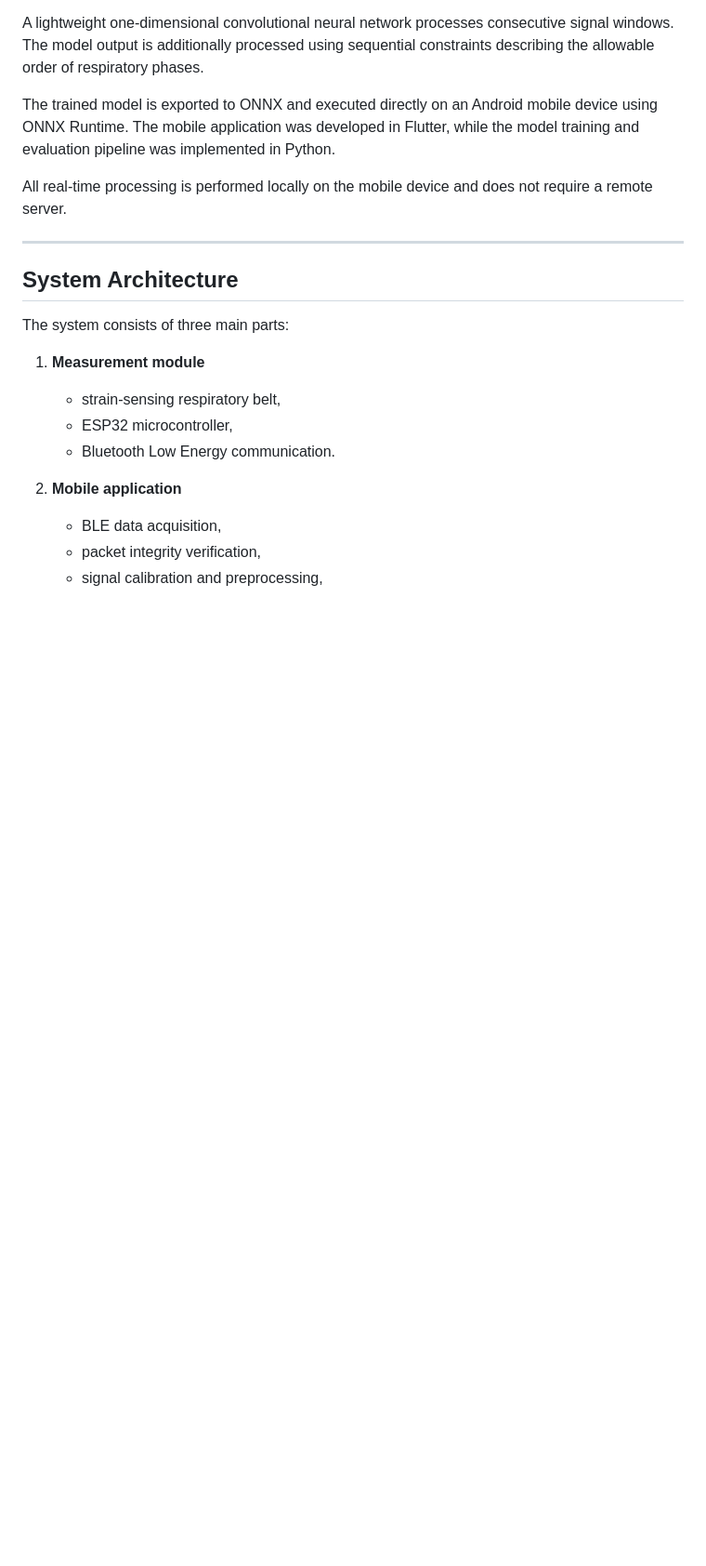
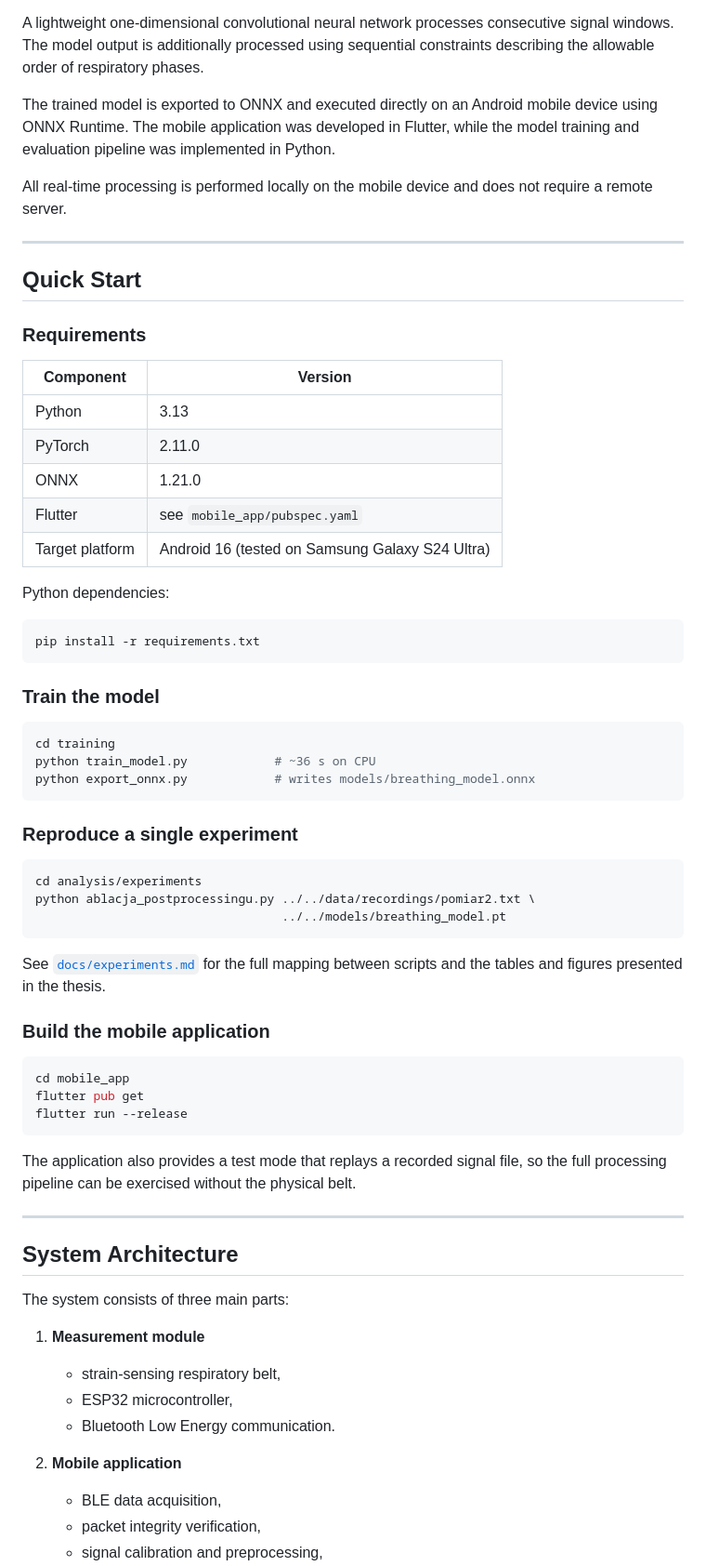
Before and after one commit to SamePinchy/real-time-respiratory-phase-classification, a Markdown page: README.md, the part around one of its changes. Shown at 93% size. Drawn GitHub-style; blank space fills up the shorter version.

````diff
--- a/README.md
+++ b/README.md
@@ -23,6 +23,56 @@ A lightweight one-dimensional convolutional neural network processes consecutive
 The trained model is exported to ONNX and executed directly on an Android mobile device using ONNX Runtime. The mobile application was developed in Flutter, while the model training and evaluation pipeline was implemented in Python.
 
 All real-time processing is performed locally on the mobile device and does not require a remote server.
+
+---
+
+## Quick Start
+
+### Requirements
+
+| Component | Version |
+|---|---|
+| Python | 3.13 |
+| PyTorch | 2.11.0 |
+| ONNX | 1.21.0 |
+| Flutter | see `mobile_app/pubspec.yaml` |
+| Target platform | Android 16 (tested on Samsung Galaxy S24 Ultra) |
+
+Python dependencies:
+
+```bash
+pip install -r requirements.txt
+```
+
+### Train the model
+
+```bash
+cd training
+python train_model.py            # ~36 s on CPU
+python export_onnx.py            # writes models/breathing_model.onnx
+```
+
+### Reproduce a single experiment
+
+```bash
+cd analysis/experiments
+python ablacja_postprocessingu.py ../../data/recordings/pomiar2.txt \
+                                  ../../models/breathing_model.pt
+```
+
+See [`docs/experiments.md`](docs/experiments.md) for the full mapping between
+scripts and the tables and figures presented in the thesis.
+
+### Build the mobile application
+
+```bash
+cd mobile_app
+flutter pub get
+flutter run --release
+```
+
+The application also provides a test mode that replays a recorded signal file,
+so the full processing pipeline can be exercised without the physical belt.
 
 ---
 
````
Also changed, not shown: other parts of README.md (+78 -46 lines).
